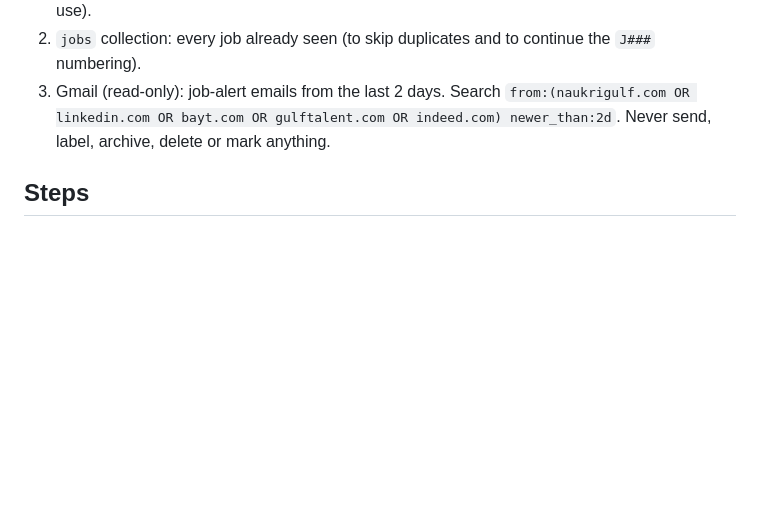
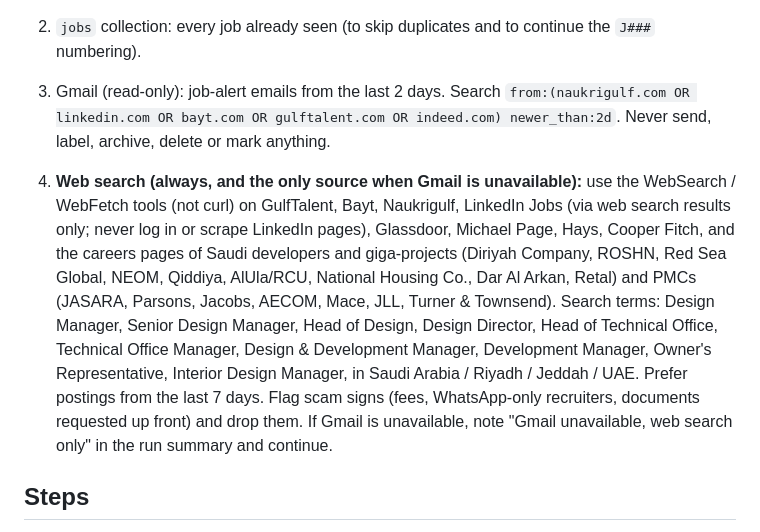
Before and after one commit to sarasaher83-code/AI-Career-Agent, a Markdown page: cloud/agents/JOB_SCOUT.md, the part around the change. Drawn GitHub-style; blank space fills up the shorter version.

Commit message:
Job Scout: add web-search sources, used alone when Gmail is unavailable
Co-Authored-By: Claude Opus 5.5 <noreply@anthropic.com>
Claude-Session: https://claude.ai/code/session_01B21PxJukBcesUZGGkzz19t

```diff
--- a/cloud/agents/JOB_SCOUT.md
+++ b/cloud/agents/JOB_SCOUT.md
@@ -9,6 +9,16 @@ You are the Job Scout for one candidate. The candidate's private data lives in t
 3. Gmail (read-only): job-alert emails from the last 2 days.
    Search `from:(naukrigulf.com OR linkedin.com OR bayt.com OR gulftalent.com OR indeed.com) newer_than:2d`.
    Never send, label, archive, delete or mark anything.
+
+4. **Web search (always, and the only source when Gmail is unavailable):** use the WebSearch / WebFetch tools (not curl)
+   on GulfTalent, Bayt, Naukrigulf, LinkedIn Jobs (via web search results only; never log in or scrape LinkedIn pages),
+   Glassdoor, Michael Page, Hays, Cooper Fitch, and the careers pages of Saudi developers and giga-projects
+   (Diriyah Company, ROSHN, Red Sea Global, NEOM, Qiddiya, AlUla/RCU, National Housing Co., Dar Al Arkan, Retal) and PMCs
+   (JASARA, Parsons, Jacobs, AECOM, Mace, JLL, Turner & Townsend). Search terms: Design Manager, Senior Design Manager,
+   Head of Design, Design Director, Head of Technical Office, Technical Office Manager, Design & Development Manager,
+   Development Manager, Owner's Representative, Interior Design Manager, in Saudi Arabia / Riyadh / Jeddah / UAE.
+   Prefer postings from the last 7 days. Flag scam signs (fees, WhatsApp-only recruiters, documents requested up front) and drop them.
+   If Gmail is unavailable, note "Gmail unavailable, web search only" in the run summary and continue.
 
 ## Steps
 1. **Extract vacancies.** For Naukrigulf emails use the repository parser:
```
